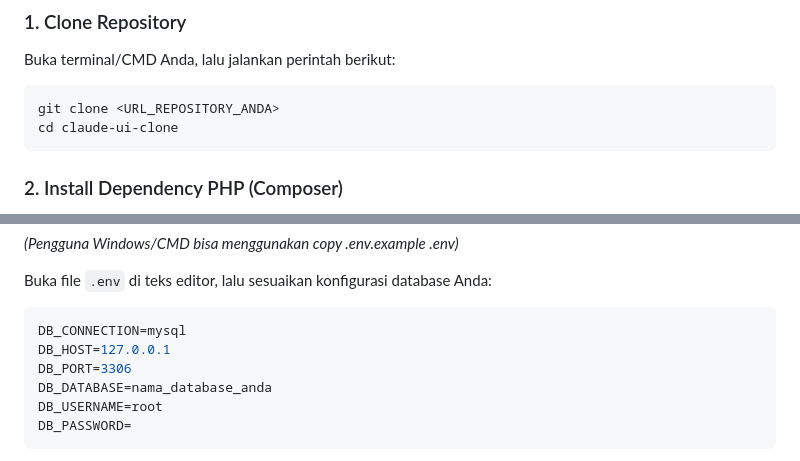
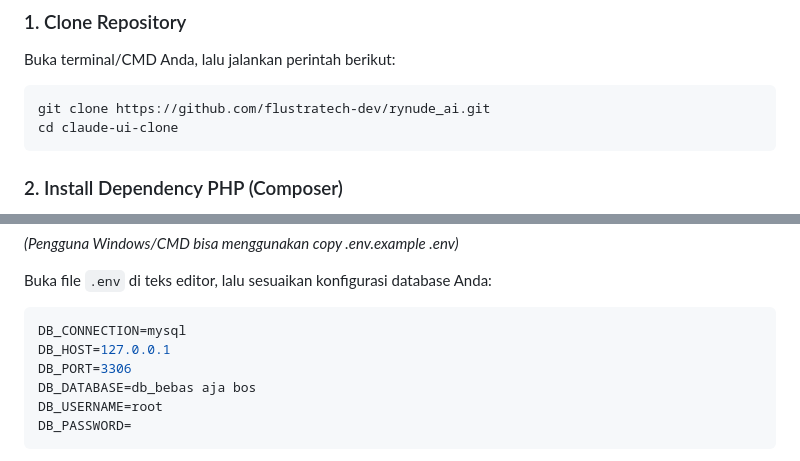
Before and after one commit to flustratech-dev/rynude_ai, a Markdown page: README.md, 2 parts joined by grey strips. Rendered like a GitHub page.

Commit message:
docs: update repository URL and example database name in README

````diff
--- a/README.md
+++ b/README.md
@@ -30,7 +30,7 @@ Ikuti langkah-langkah di bawah ini untuk menjalankan aplikasi ini di komputer/la
 ### 1. Clone Repository
 Buka terminal/CMD Anda, lalu jalankan perintah berikut:
 ```bash
-git clone <URL_REPOSITORY_ANDA>
+git clone https://github.com/flustratech-dev/rynude_ai.git
 cd claude-ui-clone
 ```
 
@@ -58,7 +58,7 @@ Buka file `.env` di teks editor, lalu sesuaikan konfigurasi database Anda:
 DB_CONNECTION=mysql
 DB_HOST=127.0.0.1
 DB_PORT=3306
-DB_DATABASE=nama_database_anda
+DB_DATABASE=db_bebas aja bos
 DB_USERNAME=root
 DB_PASSWORD=
 ```
````
